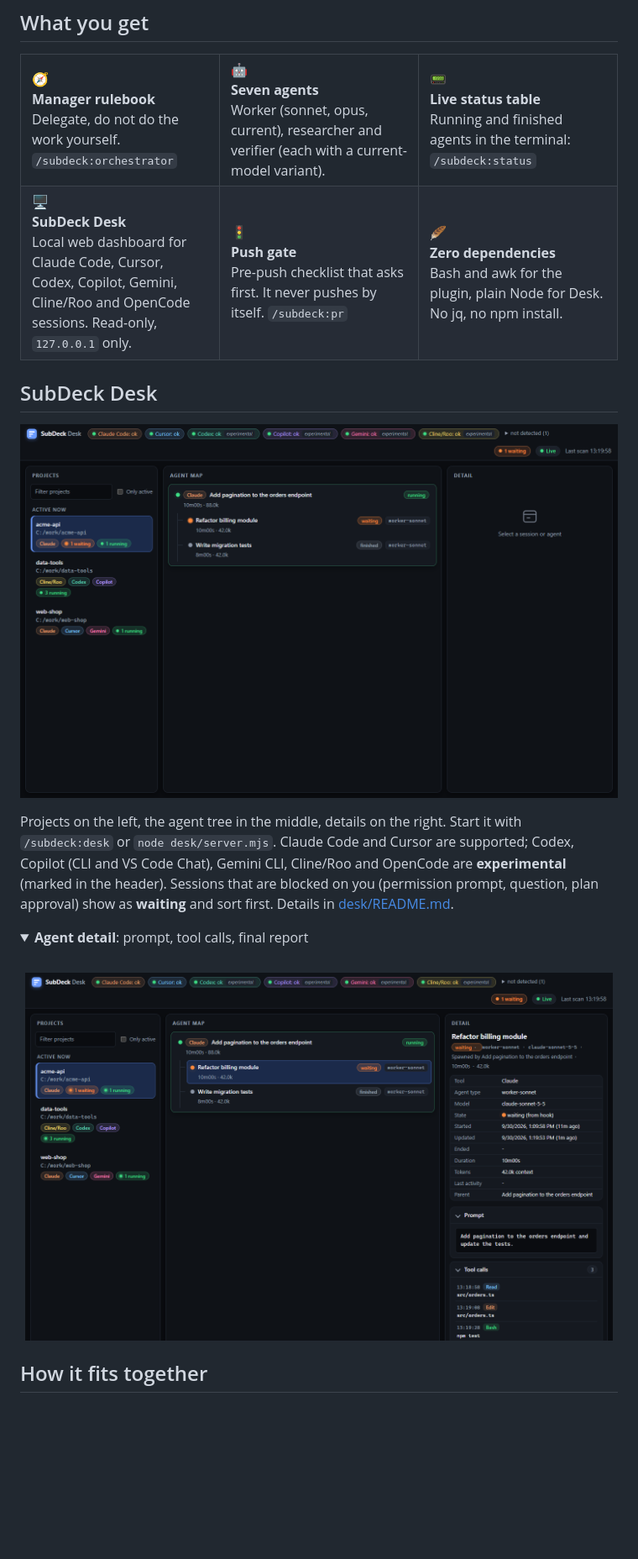
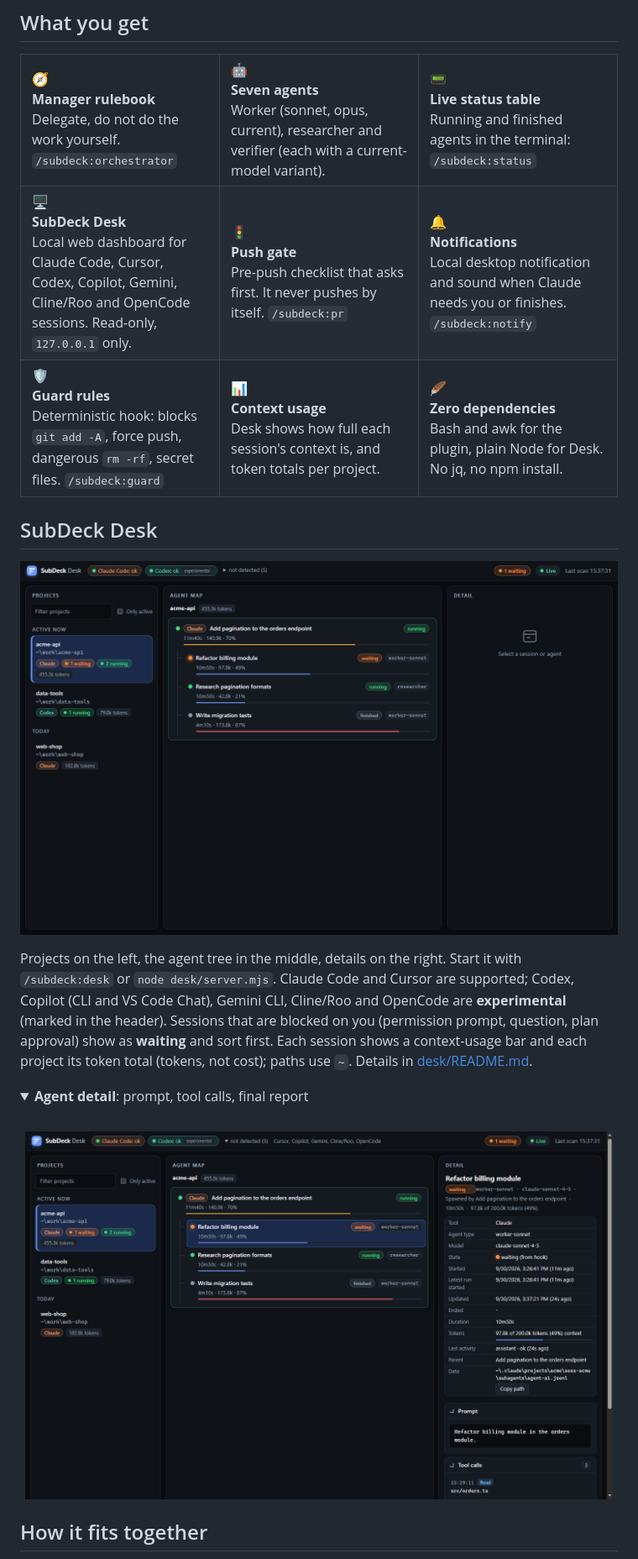
Before and after one commit to emiirhandemirci/SubDeck, a Markdown page: README.md, the part around one of its changes. Shown at 84% size. Rendered like a GitHub page; pictures changed too: docs/assets/desk-agent-detail-dark.png, docs/assets/desk-overview-dark.png; folded sections open; blank space fills up the shorter version.

Commit message:
release 0.4.0: guard matcher includes PowerShell, version bump, docs, refreshed Desk screenshots

```diff
--- a/README.md
+++ b/README.md
@@ -42,6 +42,11 @@ Restart Claude Code, then try `/subdeck:status` or `/subdeck:desk`.
   <tr>
     <td valign="top">🖥️<br><b>SubDeck Desk</b><br>Local web dashboard for Claude Code, Cursor, Codex, Copilot, Gemini, Cline/Roo and OpenCode sessions. Read-only, <code>127.0.0.1</code> only.</td>
     <td valign="top">🚦<br><b>Push gate</b><br>Pre-push checklist that asks first. It never pushes by itself. <code>/subdeck:pr</code></td>
+    <td valign="top">🔔<br><b>Notifications</b><br>Local desktop notification and sound when Claude needs you or finishes. <code>/subdeck:notify</code></td>
+  </tr>
+  <tr>
+    <td valign="top">🛡️<br><b>Guard rules</b><br>Deterministic hook: blocks <code>git add -A</code>, force push, dangerous <code>rm -rf</code>, secret files. <code>/subdeck:guard</code></td>
+    <td valign="top">📊<br><b>Context usage</b><br>Desk shows how full each session's context is, and token totals per project.</td>
     <td valign="top">🪶<br><b>Zero dependencies</b><br>Bash and awk for the plugin, plain Node for Desk. No jq, no npm install.</td>
   </tr>
 </table>
@@ -55,7 +60,7 @@ Restart Claude Code, then try `/subdeck:status` or `/subdeck:desk`.
   </picture>
 </p>
 
-Projects on the left, the agent tree in the middle, details on the right. Start it with `/subdeck:desk` or `node desk/server.mjs`. Claude Code and Cursor are supported; Codex, Copilot (CLI and VS Code Chat), Gemini CLI, Cline/Roo and OpenCode are **experimental** (marked in the header). Sessions that are blocked on you (permission prompt, question, plan approval) show as **waiting** and sort first. Details in [desk/README.md](desk/README.md).
+Projects on the left, the agent tree in the middle, details on the right. Start it with `/subdeck:desk` or `node desk/server.mjs`. Claude Code and Cursor are supported; Codex, Copilot (CLI and VS Code Chat), Gemini CLI, Cline/Roo and OpenCode are **experimental** (marked in the header). Sessions that are blocked on you (permission prompt, question, plan approval) show as **waiting** and sort first. Each session shows a context-usage bar and each project its token total (tokens, not cost); paths use `~`. Details in [desk/README.md](desk/README.md).
 
 <details>
 <summary><b>Agent detail</b>: prompt, tool calls, final report</summary>
```
Also changed, not shown: other parts of README.md (+5 -3 lines), docs/USER_GUIDE.md (+43 -4 lines), docs/assets/desk-agent-detail-light.png, docs/assets/desk-overview-light.png, 5 other files.
